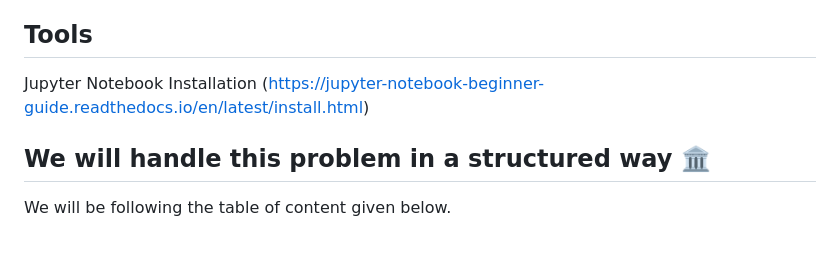
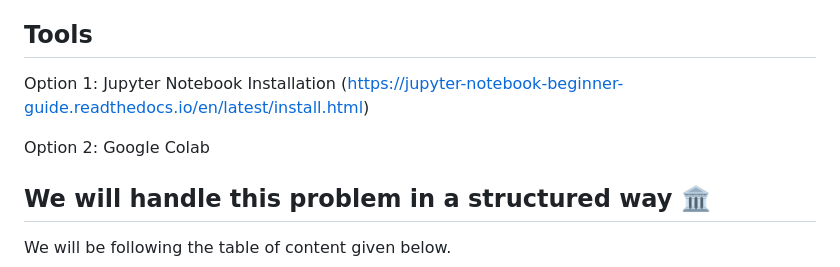
Before and after one commit to DCRUSTODC/devbasics, a Markdown page: ML-house-price-prediction/README.md, the part around the change. Rendered like a GitHub page; blank space fills up the shorter version.

```diff
--- a/ML-house-price-prediction/README.md
+++ b/ML-house-price-prediction/README.md
@@ -13,8 +13,10 @@ Housing prices are an important reflection of the economy, and housing price ran
 5) Domain Knowledge
 
 ## Tools
-Jupyter Notebook
+Option 1: Jupyter Notebook
 Installation (https://jupyter-notebook-beginner-guide.readthedocs.io/en/latest/install.html)
+
+Option 2: Google Colab
 
 ## We will handle this problem in a structured way 🏛
 We will be following the table of content given below.
```
